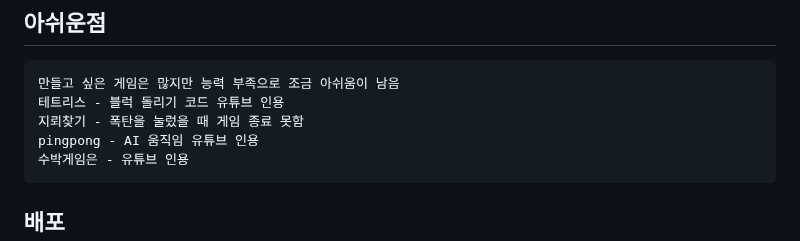
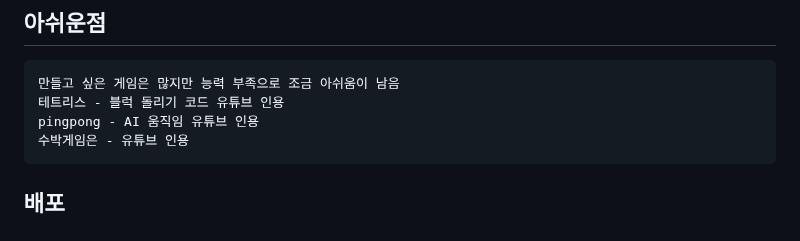
Before and after one commit to kyungjae-Y/JSProject_Yoon, a Markdown page: README.md, the part around the change. GitHub-like rendering.

````diff
--- a/README.md
+++ b/README.md
@@ -105,7 +105,6 @@ watermelon - 테스트 완료
 ```
 만들고 싶은 게임은 많지만 능력 부족으로 조금 아쉬움이 남음
 테트리스 - 블럭 돌리기 코드 유튜브 인용
-지뢰찾기 - 폭탄을 눌렀을 때 게임 종료 못함
 pingpong - AI 움직임 유튜브 인용
 수박게임은 - 유튜브 인용
 ```
````
